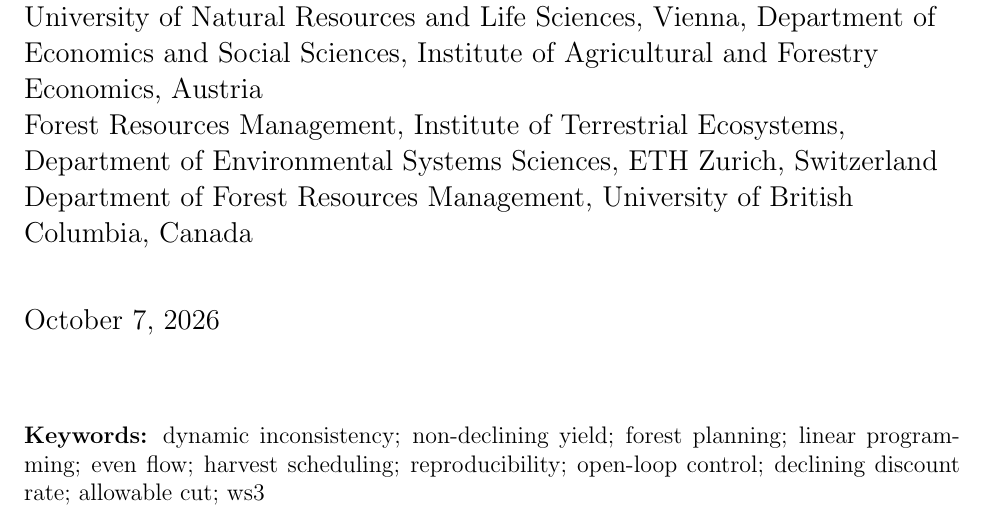
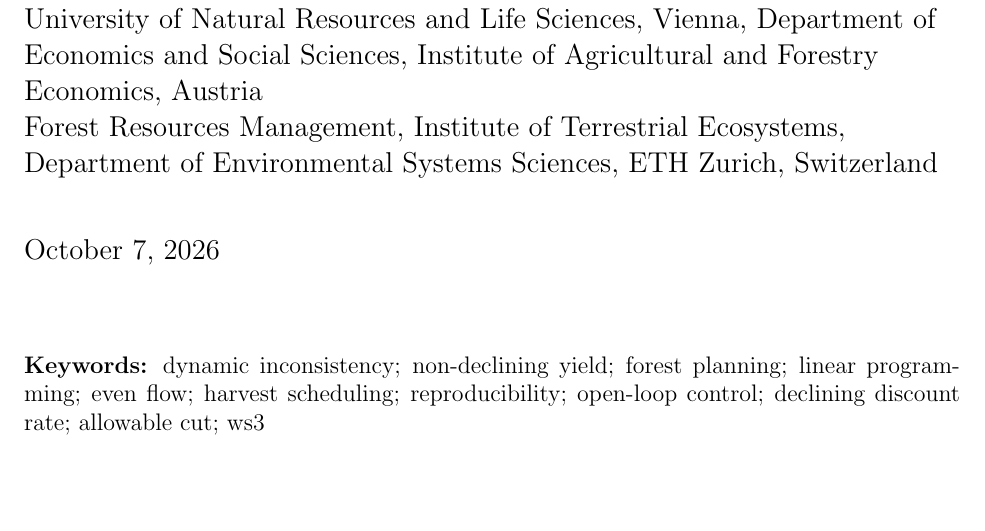
Before and after one commit to UBC-FRESH/fresh_daugherty_manuscript, a LaTeX paper (main.tex): part of page 1 of 21, cut so that both start at the same text, the shorter picture padded with empty space. Compiled offline with pdfLaTeX.

Commit message:
Author block: J. M. Fuchs not affiliated with UBC (visitor); ORCID confirmed

```diff
--- a/main.tex
+++ b/main.tex
@@ -49,8 +49,8 @@
 \captionsetup[figure]{labelfont=bf,labelsep=space,name=Fig.}
 
 \title{Dynamic inconsistency of promised future yields in open-loop LP forest plans: an open, reproducible benchmark of Daugherty (1991) and four tests of mitigation}
-\author{Gregory Paradis\\Department of Forest Resources Management, University of British Columbia, Canada\\Corresponding author: \texttt{gregory.paradis@ubc.ca}\\[0.75em] Jasper M. Fuchs\\University of Natural Resources and Life Sciences, Vienna, Department of Economics and Social Sciences, Institute of Agricultural and Forestry Economics, Austria\\Forest Resources Management, Institute of Terrestrial Ecosystems, Department of Environmental Systems Sciences, ETH Zurich, Switzerland\\Department of Forest Resources Management, University of British Columbia, Canada}
-% TODO: confirm JF department/institute and ORCID before submission.: https://orcid.org/0000-0001-5951-7897
+\author{Gregory Paradis\\Department of Forest Resources Management, University of British Columbia, Canada\\Corresponding author: \texttt{gregory.paradis@ubc.ca}\\[0.75em] Jasper M. Fuchs\\University of Natural Resources and Life Sciences, Vienna, Department of Economics and Social Sciences, Institute of Agricultural and Forestry Economics, Austria\\Forest Resources Management, Institute of Terrestrial Ecosystems, Department of Environmental Systems Sciences, ETH Zurich, Switzerland}
+% TODO: confirm JF affiliations (ETH Zurich postdoc; BOKU faculty position starting Oct 2026) before submission. ORCID confirmed: https://orcid.org/0000-0001-5951-7897
 \date{\today}
 
 \begin{document}
```
